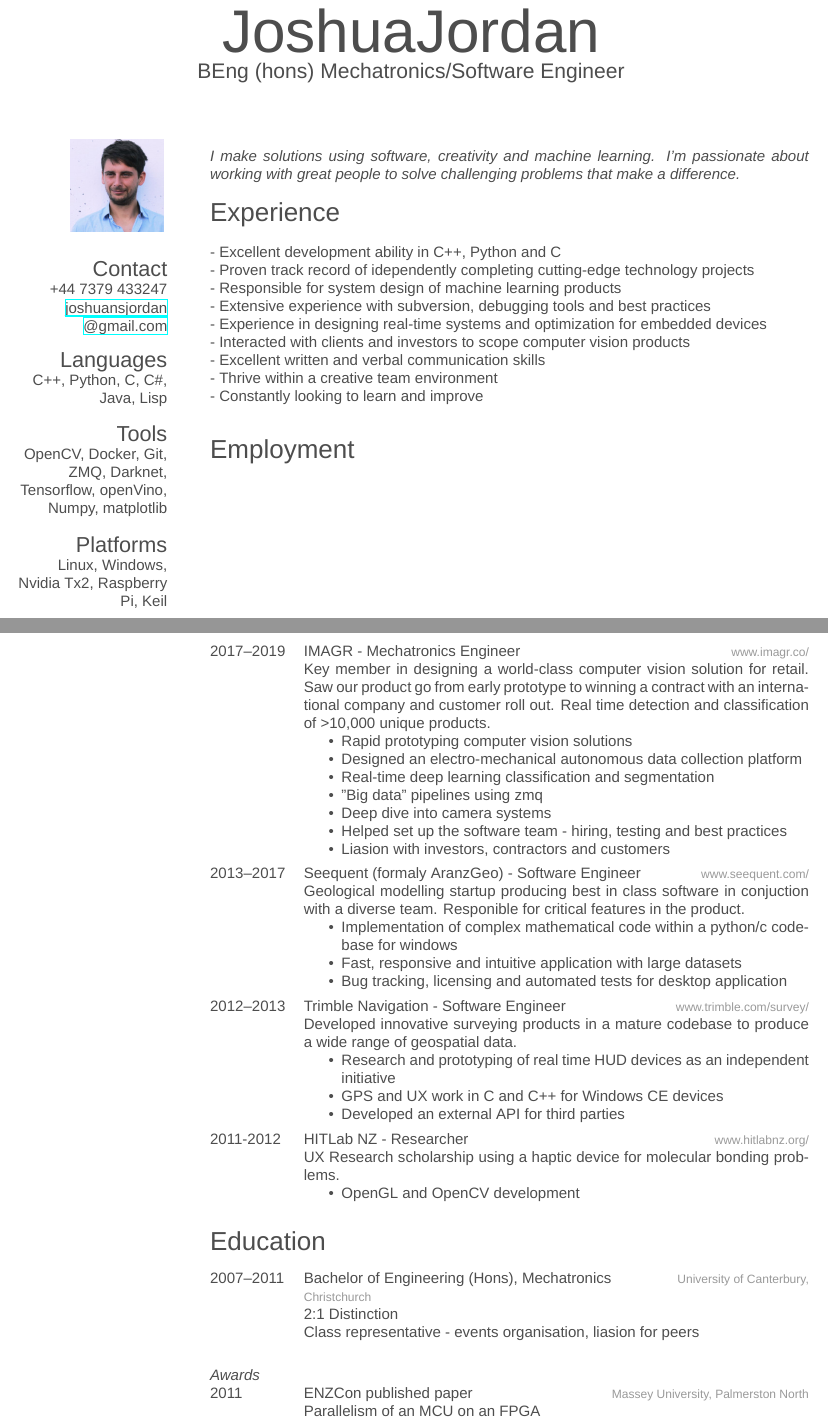
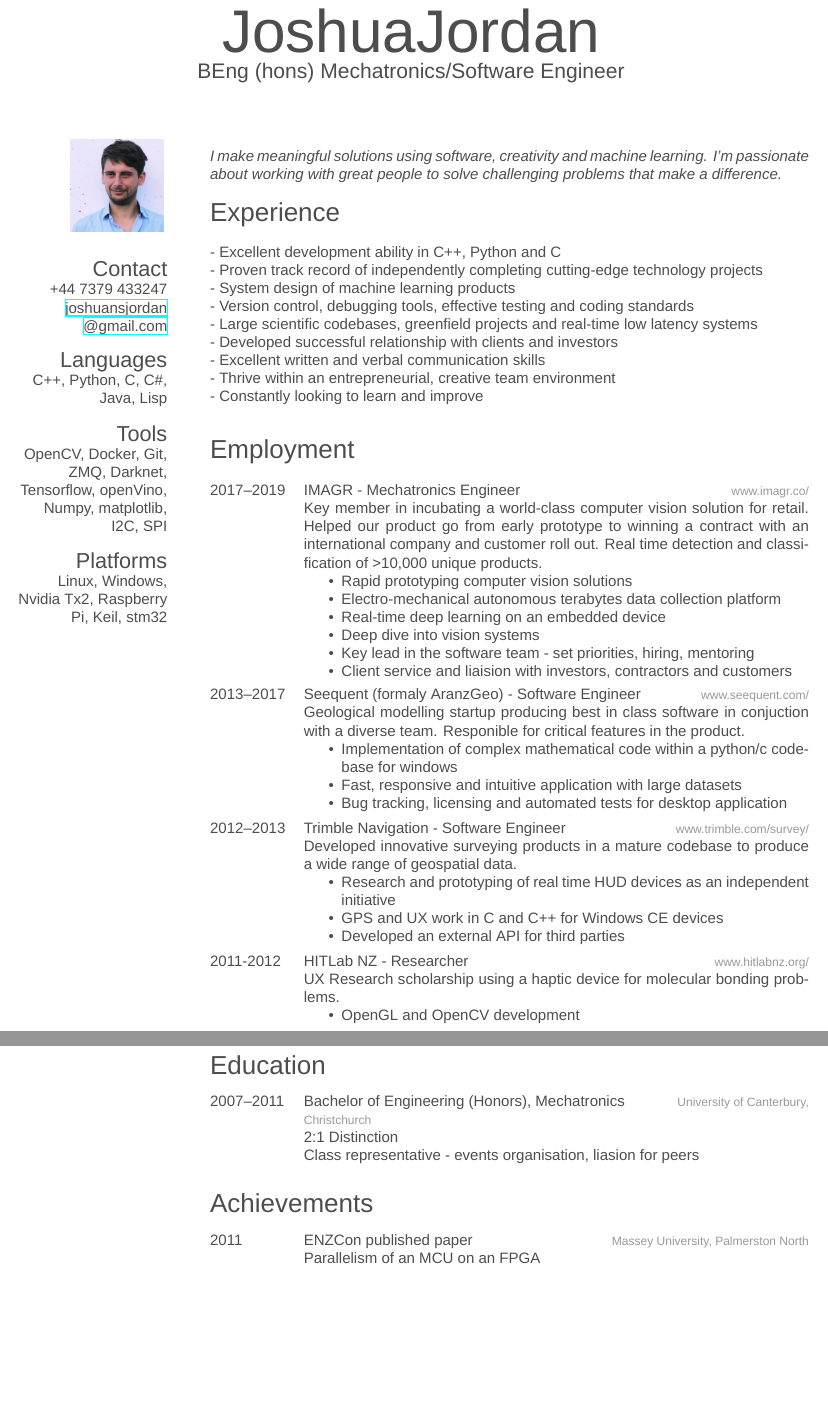
Before and after one commit to broccoli-smuggler/cv, a LaTeX CV (cv.tex): two parts of pages 1 and 2 of 3 before the commit and two parts of pages 1 and 2 of 2 after it, joined at a grey line, cut so that both start at the same text, the shorter picture padded with empty space. Compiled offline with XeLaTeX; a missing font is replaced by an installed copy or a similar font.

Commit message:
merantix final

```diff
--- a/cv.tex
+++ b/cv.tex
@@ -29,26 +29,26 @@
 \section{Languages}
 C++, Python, C, C\#, Java, Lisp
 \section{Tools}
-OpenCV, Docker, Git, ZMQ, Darknet, Tensorflow, openVino, Numpy, matplotlib
+OpenCV, Docker, Git, ZMQ, Darknet, Tensorflow, openVino, Numpy, matplotlib, I2C, SPI
 \section{Platforms}
-Linux, Windows, Nvidia Tx2, Raspberry Pi, Keil
+Linux, Windows, Nvidia Tx2, Raspberry Pi, Keil, stm32
 \end{aside}
 
 %----------------------------------------------------------------------------------------
 %	Summary / intro
 %----------------------------------------------------------------------------------------
-\emph{I make solutions using software, creativity and machine learning. I'm passionate about working with great people to solve challenging problems that make a difference.}
+\emph{I make meaningful solutions using software, creativity and machine learning. I'm passionate about working with great people to solve challenging problems that make a difference.}
 
 \section{Experience}
 %\begin{itemize}
 - Excellent development ability in C++, Python and C\\
-- Proven track record of idependently completing cutting-edge technology projects\\
-- Responsible for system design of machine learning products\\
-- Extensive experience with subversion, debugging tools and best practices\\
-- Experience in designing real-time systems and optimization for embedded devices\\
-- Interacted with clients and investors to scope computer vision products\\
+- Proven track record of independently completing cutting-edge technology projects\\
+- System design of machine learning products\\
+- Version control, debugging tools, effective testing and coding standards\\
+- Large scientific codebases, greenfield projects and real-time low latency systems\\
+- Developed successful relationship with clients and investors\\
 - Excellent written and verbal communication skills\\
-- Thrive within a creative team environment\\
+- Thrive within an entrepreneurial, creative team environment\\
 - Constantly looking to learn and improve\\
 
 %----------------------------------------------------------------------------------------
@@ -61,15 +61,14 @@ Linux, Windows, Nvidia Tx2, Raspberry Pi, Keil
 {2017--2019}
 {IMAGR - Mechatronics Engineer}
 {www.imagr.co/}
-{Key member in designing a world-class computer vision solution for retail. Saw our product go from early prototype to winning a contract with an international company and customer roll out. Real time detection and classification of >10,000 unique products.
+{Key member in incubating a world-class computer vision solution for retail. Helped our product go from early prototype to winning a contract with an international company and customer roll out. Real time detection and classification of >10,000 unique products.
 \begin{itemize}
 \item Rapid prototyping computer vision solutions
-\item Designed an electro-mechanical autonomous data collection platform
-\item Real-time deep learning classification and segmentation
-\item "Big data" pipelines using zmq
-\item Deep dive into camera systems
-\item Helped set up the software team - hiring, testing and best practices
-\item Liasion with investors, contractors and customers
+\item Electro-mechanical autonomous terabytes data collection platform
+\item Real-time deep learning on an embedded device
+\item Deep dive into vision systems
+\item Key lead in the software team - set priorities, hiring, mentoring
+\item Client service and liaision with investors, contractors and customers
 \end{itemize}}
 
 \entry
@@ -111,12 +110,13 @@ Linux, Windows, Nvidia Tx2, Raspberry Pi, Keil
 \begin{entrylist}
 \entry
 {2007--2011}
-{Bachelor of Engineering (Hons), Mechatronics}
+{Bachelor of Engineering (Honors), Mechatronics}
 {University of Canterbury, Christchurch}
 {2:1 Distinction\\
-Class representative - events organisation, liasion for peers}\\
-
-\emph{Awards}\\
+Class representative - events organisation, liasion for peers}
+\end{entrylist}
+\section{Achievements}
+\begin{entrylist}
 \entry
 {2011}
 {ENZCon published paper}
```
Also changed, not shown: 2019 Reference Letter Joshua Jordan.pdf (added), 20191001JoshuaJordanReference.jpg (added), cv.pdf, cv.tex (6 more changed lines), 3 other files.
